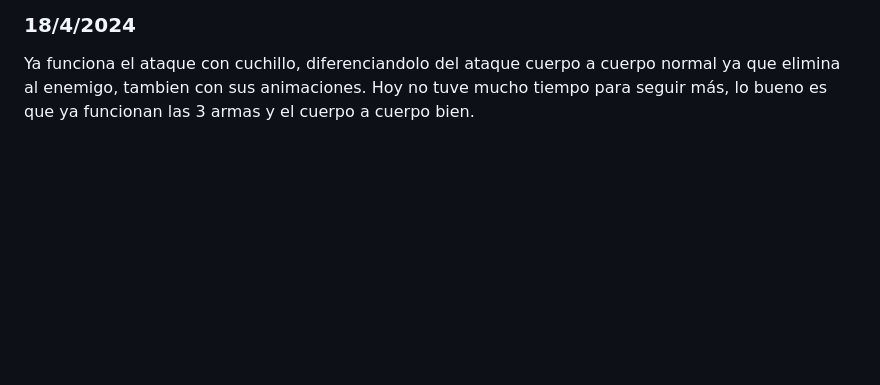
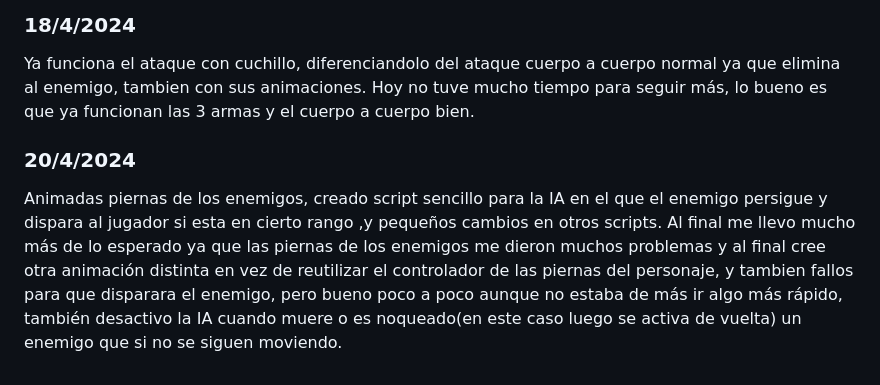
Before and after one commit to ElDelfi/ProyectoFinalDAM, a Markdown page: README.md, the part around the change. Rendered like a GitHub page; blank space fills up the shorter version.

```diff
--- a/README.md
+++ b/README.md
@@ -44,3 +44,5 @@ Creados prefabs con efectos para colisiones de balas, sangre para los enemigos y
 Ajustado el rango del melee para que sea menos falso, y cuando se golpea solo con el puño a un enemigo este queda noqueado durante 2 segundos y se vuelve a levantar, se distingue tambien entre matarlo a melee o con una bala y genera un charco de sangre donde muera.
 ### 18/4/2024
 Ya funciona el ataque con cuchillo, diferenciandolo del ataque cuerpo a cuerpo normal ya que elimina al enemigo, tambien con sus animaciones. Hoy no tuve mucho tiempo para seguir más, lo bueno es que ya funcionan las 3 armas y el cuerpo a cuerpo bien.
+### 20/4/2024
+Animadas piernas de los enemigos, creado script sencillo para la IA en el que el enemigo persigue y dispara al jugador si esta en cierto rango ,y pequeños cambios en otros scripts. Al final me llevo mucho más de lo esperado ya que las piernas de los enemigos me dieron muchos problemas y al final cree otra animación distinta en  vez de reutilizar el controlador de las piernas del personaje, y tambien fallos para que disparara el enemigo, pero bueno poco a poco aunque no estaba de más ir algo más rápido, también desactivo la IA cuando muere o es noqueado(en este caso luego se activa de vuelta) un enemigo que si no se siguen moviendo.
```
